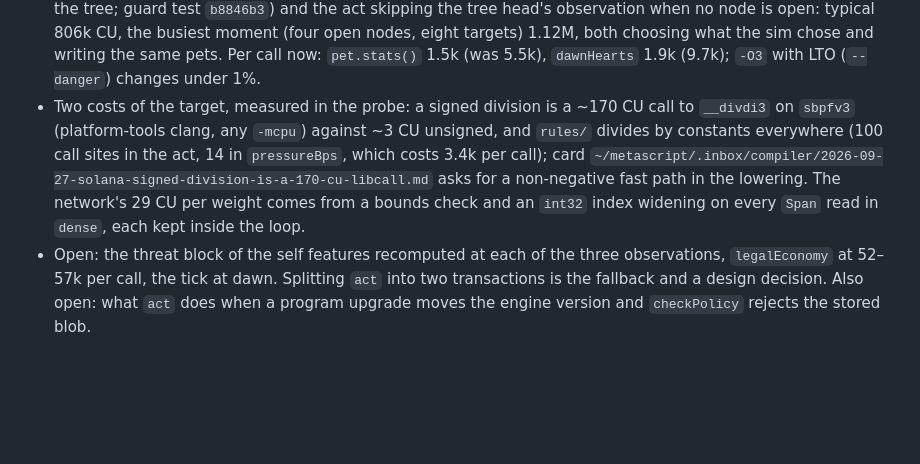
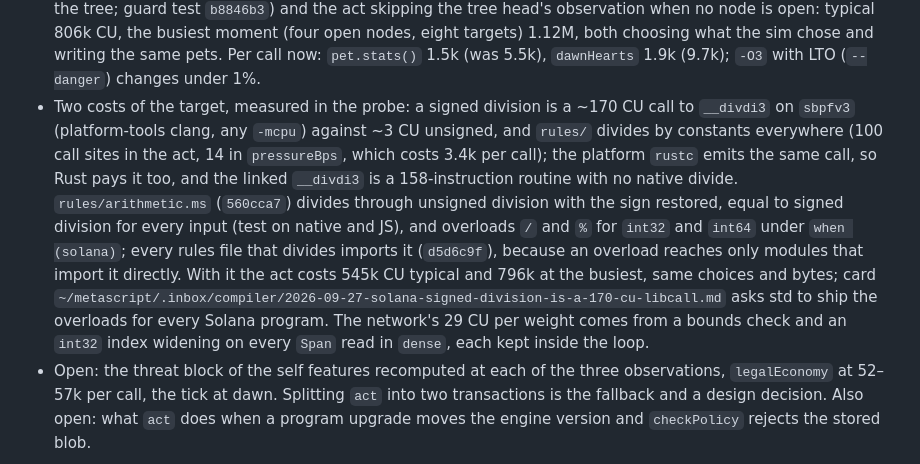
Before and after one commit to cocrafts/hibernal, a Markdown page: docs/ON-CHAIN-AI.md, the part around the change. Rendered like a GitHub page; blank space fills up the shorter version.

Commit message:
docs(ai): signed division goes through the Solana overload; a whole act is 545k

```diff
--- a/docs/ON-CHAIN-AI.md
+++ b/docs/ON-CHAIN-AI.md
@@ -446,7 +446,7 @@ Measured on engine `16948401298924711931`, commit `7ab5e6f` (`~/metacraft/hibern
 - The observation now lives in `rules/observe.ms` and reads `Pet` structs (`0cceb88`); `sim/env/observe.ms` builds its input from `World`, and the engine version did not move, so the trained brain sees the same numbers.
 - A whole `act` does not fit (2026-09-27, `tools/actProbe.ms` + `tools/chain/actLiteSvm.mjs`, LiteSVM, the current `Pet` struct overlaid on account data, not the frozen layout). The probe replays two real moments of a sim episode and chooses the same actions as the sim. Measured on the typical one (day 40, round 2), before and after `d517e7b`: self features for the economy head 260k → 204k CU, economy head 120k → 111k, self features again for the tree head 260k → 204k and for the attack head 260k → 204k, the nine target rows 359k → 287k; the meter runs out before the attack head (~360k in the inference probe). Per single call after `d517e7b`: `Stats.built` 2.3–3.9k, `pet.stats()` 3.9–5.5k, a win chance from the table with the facing combatant 11.5–13.5k, `dawnHearts` 6.5–9.7k, `legalEconomy` 58–64k. The network is not the cost; `rules/` helpers that recompute stats from the tree, called dozens of times per `act` and the self block three times, are. `d517e7b` (the next allocated node by halving instead of bit by bit) took a fifth off with the engine unchanged. The tick at dawn is not measured: the probe has no tick instruction yet.
 - A whole `act` fits since `0239848` (a pet stores its tree bonuses and reads them instead of rebuilding stats from the tree; guard test `b8846b3`) and the act skipping the tree head's observation when no node is open: typical 806k CU, the busiest moment (four open nodes, eight targets) 1.12M, both choosing what the sim chose and writing the same pets. Per call now: `pet.stats()` 1.5k (was 5.5k), `dawnHearts` 1.9k (9.7k); `-O3` with LTO (`--danger`) changes under 1%.
-- Two costs of the target, measured in the probe: a signed division is a ~170 CU call to `__divdi3` on `sbpfv3` (platform-tools clang, any `-mcpu`) against ~3 CU unsigned, and `rules/` divides by constants everywhere (100 call sites in the act, 14 in `pressureBps`, which costs 3.4k per call); card `~/metascript/.inbox/compiler/2026-09-27-solana-signed-division-is-a-170-cu-libcall.md` asks for a non-negative fast path in the lowering. The network's 29 CU per weight comes from a bounds check and an `int32` index widening on every `Span` read in `dense`, each kept inside the loop.
+- Two costs of the target, measured in the probe: a signed division is a ~170 CU call to `__divdi3` on `sbpfv3` (platform-tools clang, any `-mcpu`) against ~3 CU unsigned, and `rules/` divides by constants everywhere (100 call sites in the act, 14 in `pressureBps`, which costs 3.4k per call); the platform `rustc` emits the same call, so Rust pays it too, and the linked `__divdi3` is a 158-instruction routine with no native divide. `rules/arithmetic.ms` (`560cca7`) divides through unsigned division with the sign restored, equal to signed division for every input (test on native and JS), and overloads `/` and `%` for `int32` and `int64` under `when (solana)`; every rules file that divides imports it (`d5d6c9f`), because an overload reaches only modules that import it directly. With it the act costs 545k CU typical and 796k at the busiest, same choices and bytes; card `~/metascript/.inbox/compiler/2026-09-27-solana-signed-division-is-a-170-cu-libcall.md` asks std to ship the overloads for every Solana program. The network's 29 CU per weight comes from a bounds check and an `int32` index widening on every `Span` read in `dense`, each kept inside the loop.
 - Open: the threat block of the self features recomputed at each of the three observations, `legalEconomy` at 52–57k per call, the tick at dawn. Splitting `act` into two transactions is the fallback and a design decision. Also open: what `act` does when a program upgrade moves the engine version and `checkPolicy` rejects the stored blob.
 
 ## 7. Blocker: C-ABI export from a MetaScript library — Measured
```
